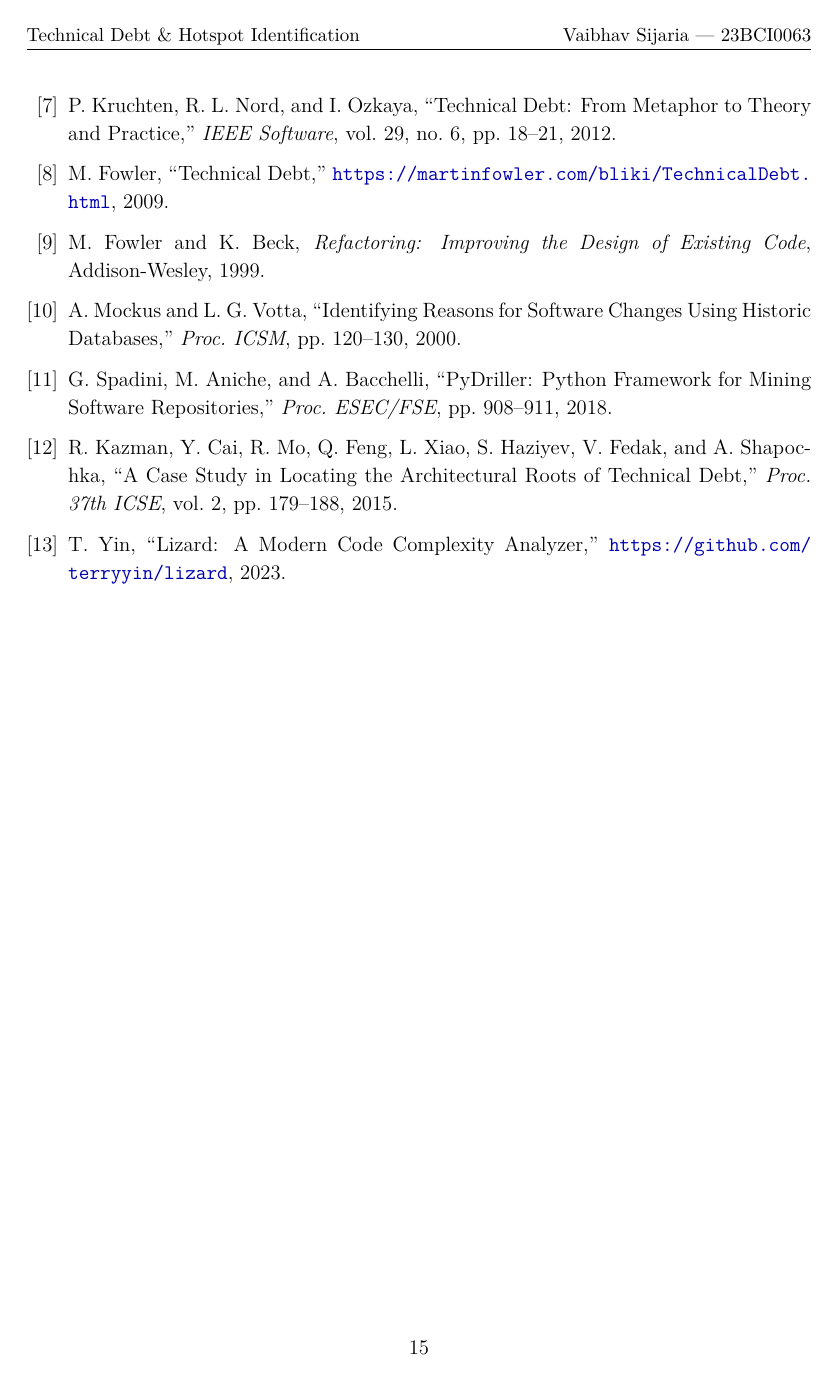
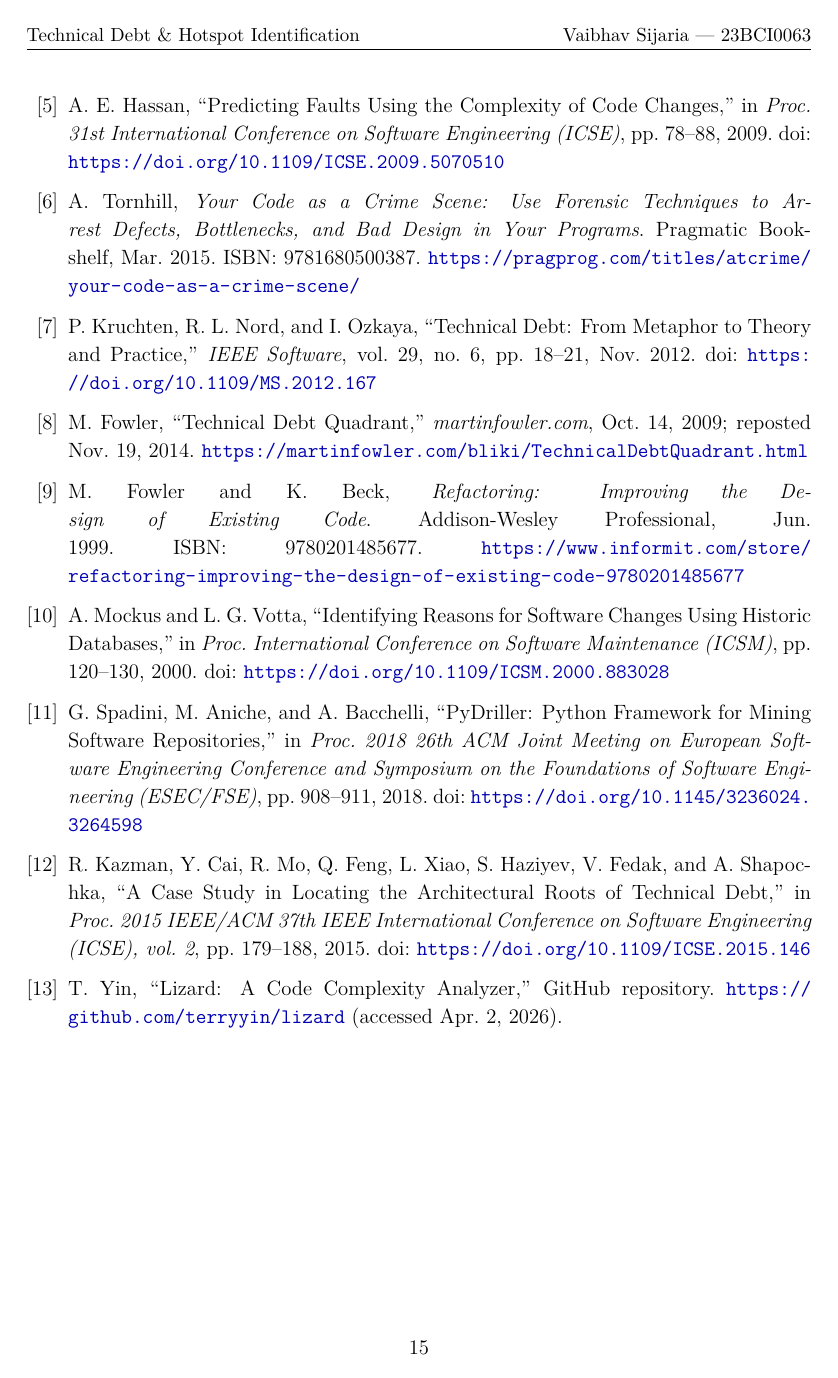
Before and after one commit to sophic00/swe-cs, a LaTeX document (report.tex): page 17 of 17. Compiled offline with pdfLaTeX.

Commit message:
Added links to references

```diff
--- a/report.tex
+++ b/report.tex
@@ -708,2 +712,4 @@ N.\ Nagappan and T.\ Ball, ``Use of Relative Code Churn Measures to Predict Syst
 
 \bibitem{hassan2009}
+A.\ E.\ Hassan, ``Predicting Faults Using the Complexity of Code Changes,'' in \emph{Proc.\ 31st International Conference on Software Engineering (ICSE)}, pp.\ 78--88, 2009.
+doi:\ \url{https://doi.org/10.1109/ICSE.2009.5070510}
@@ -711,27 +716,35 @@ A.\ E.\ Hassan, ``Predicting Faults Using the Complexity of Code Changes,'' \emp
 
 \bibitem{tornhill2015}
-A.\ Tornhill, \emph{Your Code as a Crime Scene}, Pragmatic Bookshelf, 2015.
+A.\ Tornhill, \emph{Your Code as a Crime Scene: Use Forensic Techniques to Arrest Defects, Bottlenecks, and Bad Design in Your Programs}. Pragmatic Bookshelf, Mar.\ 2015.
+ISBN:\ 9781680500387. \url{https://pragprog.com/titles/atcrime/your-code-as-a-crime-scene/}
 
 \bibitem{kruchten2012}
-P.\ Kruchten, R.\ L.\ Nord, and I.\ Ozkaya, ``Technical Debt: From Metaphor to Theory and Practice,'' \emph{IEEE Software}, vol.\ 29, no.\ 6, pp.\ 18--21, 2012.
+P.\ Kruchten, R.\ L.\ Nord, and I.\ Ozkaya, ``Technical Debt: From Metaphor to Theory and Practice,'' \emph{IEEE Software}, vol.\ 29, no.\ 6, pp.\ 18--21, Nov.\ 2012.
+doi:\ \url{https://doi.org/10.1109/MS.2012.167}
 
 \bibitem{fowler2009}
-M.\ Fowler, ``Technical Debt,'' \url{https://martinfowler.com/bliki/TechnicalDebt.html}, 2009.
+M.\ Fowler, ``Technical Debt Quadrant,'' \emph{martinfowler.com}, Oct.\ 14, 2009; reposted Nov.\ 19, 2014.
+\url{https://martinfowler.com/bliki/TechnicalDebtQuadrant.html}
 
 \bibitem{fowlerbeck1999}
-M.\ Fowler and K.\ Beck, \emph{Refactoring: Improving the Design of Existing Code}, Addison-Wesley, 1999.
+M.\ Fowler and K.\ Beck, \emph{Refactoring: Improving the Design of Existing Code}. Addison-Wesley Professional, Jun.\ 1999.
+ISBN:\ 9780201485677. \url{https://www.informit.com/store/refactoring-improving-the-design-of-existing-code-9780201485677}
 
 \bibitem{mockus2000}
-A.\ Mockus and L.\ G.\ Votta, ``Identifying Reasons for Software Changes Using Historic Databases,'' \emph{Proc.\ ICSM}, pp.\ 120--130, 2000.
+A.\ Mockus and L.\ G.\ Votta, ``Identifying Reasons for Software Changes Using Historic Databases,'' in \emph{Proc.\ International Conference on Software Maintenance (ICSM)}, pp.\ 120--130, 2000.
+doi:\ \url{https://doi.org/10.1109/ICSM.2000.883028}
 
 \bibitem{spadini2018}
-G.\ Spadini, M.\ Aniche, and A.\ Bacchelli, ``PyDriller: Python Framework for Mining Software Repositories,'' \emph{Proc.\ ESEC/FSE}, pp.\ 908--911, 2018.
+G.\ Spadini, M.\ Aniche, and A.\ Bacchelli, ``PyDriller: Python Framework for Mining Software Repositories,'' in \emph{Proc.\ 2018 26th ACM Joint Meeting on European Software Engineering Conference and Symposium on the Foundations of Software Engineering (ESEC/FSE)}, pp.\ 908--911, 2018.
+doi:\ \url{https://doi.org/10.1145/3236024.3264598}
 
 \bibitem{kazman2015}
-R.\ Kazman, Y.\ Cai, R.\ Mo, Q.\ Feng, L.\ Xiao, S.\ Haziyev, V.\ Fedak, and A.\ Shapochka, ``A Case Study in Locating the Architectural Roots of Technical Debt,'' \emph{Proc.\ 37th ICSE}, vol.\ 2, pp.\ 179--188, 2015.
+R.\ Kazman, Y.\ Cai, R.\ Mo, Q.\ Feng, L.\ Xiao, S.\ Haziyev, V.\ Fedak, and A.\ Shapochka, ``A Case Study in Locating the Architectural Roots of Technical Debt,'' in \emph{Proc.\ 2015 IEEE/ACM 37th IEEE International Conference on Software Engineering (ICSE), vol.\ 2}, pp.\ 179--188, 2015.
+doi:\ \url{https://doi.org/10.1109/ICSE.2015.146}
 
 \bibitem{yin2023}
-T.\ Yin, ``Lizard: A Modern Code Complexity Analyzer,'' \url{https://github.com/terryyin/lizard}, 2023.
+T.\ Yin, ``Lizard: A Code Complexity Analyzer,'' GitHub repository.
+\url{https://github.com/terryyin/lizard} (accessed Apr.\ 2, 2026).
 \end{thebibliography}
 
 \end{document}
```
Also changed, not shown: report.tex (13 more changed lines).
